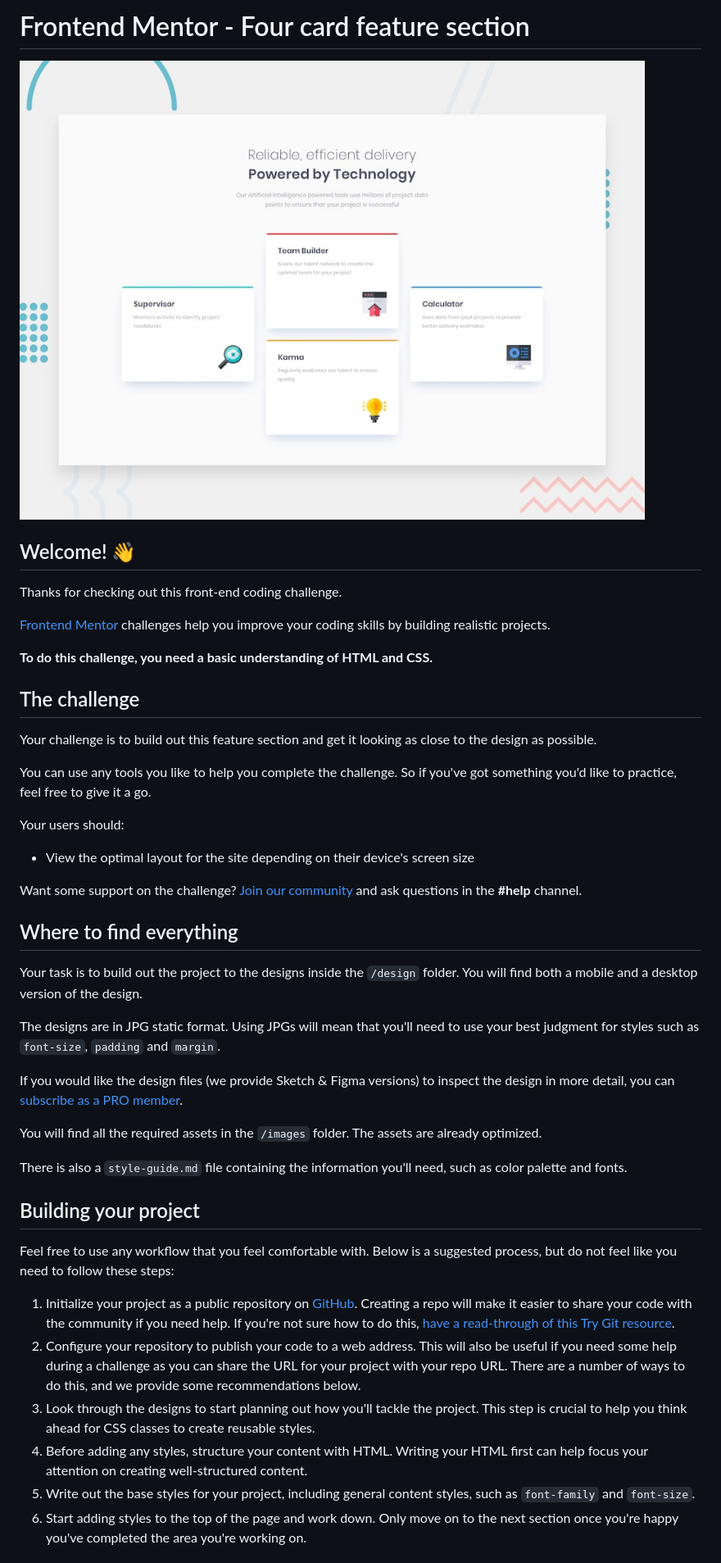
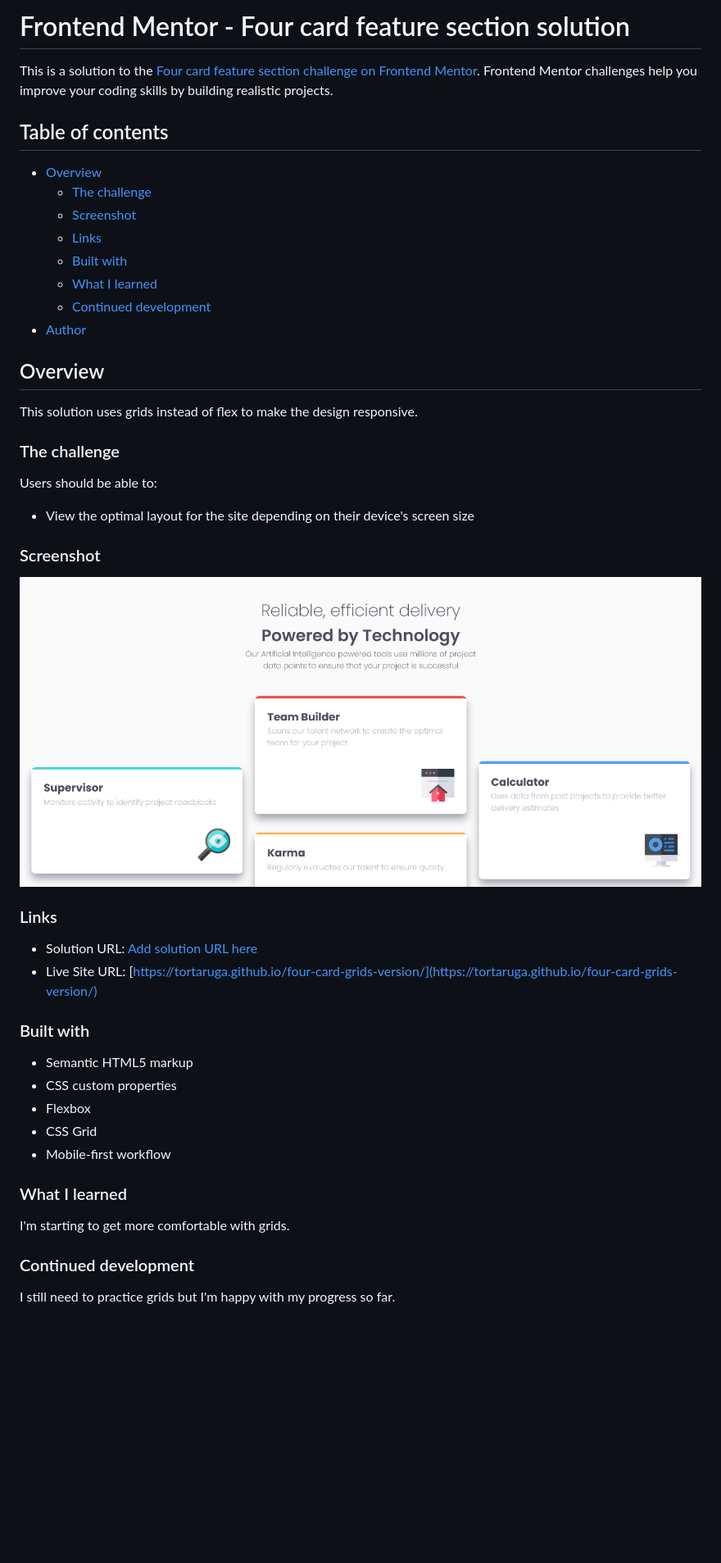
Before and after one commit to tortaruga/four-card-grids-version, a Markdown page: README.md, the part around the change printed below. Shown: that part at 82% size. Drawn GitHub-style; pictures changed too: images/Screenshot 2024-06-13 at 21-23-52 Frontend Mentor Four card feature section.png (added); blank space fills up the shorter version.

```diff
--- a/README.md
+++ b/README.md
@@ -1,47 +1,50 @@
-# Frontend Mentor - Four card feature section
+# Frontend Mentor - Four card feature section solution
 
-![Design preview for the Four card feature section coding challenge](./design/desktop-preview.jpg)
+This is a solution to the [Four card feature section challenge on Frontend Mentor](https://www.frontendmentor.io/challenges/four-card-feature-section-weK1eFYK). Frontend Mentor challenges help you improve your coding skills by building realistic projects.
 
-## Welcome! 👋
+## Table of contents
 
-Thanks for checking out this front-end coding challenge.
+- [Overview](#overview)
+  - [The challenge](#the-challenge)
+  - [Screenshot](#screenshot)
+  - [Links](#links)
+  - [Built with](#built-with)
+  - [What I learned](#what-i-learned)
+  - [Continued development](#continued-development)
+- [Author](#author)
 
-[Frontend Mentor](https://www.frontendmentor.io) challenges help you improve your coding skills by building realistic projects.
+## Overview
 
-**To do this challenge, you need a basic understanding of HTML and CSS.**
+This solution uses grids instead of flex to make the design responsive.
 
-## The challenge
+### The challenge
 
-Your challenge is to build out this feature section and get it looking as close to the design as possible.
-
-You can use any tools you like to help you complete the challenge. So if you've got something you'd like to practice, feel free to give it a go.
-
-Your users should:
+Users should be able to:
 
 - View the optimal layout for the site depending on their device's screen size
 
-Want some support on the challenge? [Join our community](https://www.frontendmentor.io/community) and ask questions in the **#help** channel.
+### Screenshot
 
-## Where to find everything
+![](./images/Screenshot%202024-06-13%20at%2021-23-52%20Frontend%20Mentor%20Four%20card%20feature%20section.png)
 
-Your task is to build out the project to the designs inside the `/design` folder. You will find both a mobile and a desktop version of the design.
+### Links
 
-The designs are in JPG static format. Using JPGs will mean that you'll need to use your best judgment for styles such as `font-size`, `padding` and `margin`.
+- Solution URL: [Add solution URL here](https://your-solution-url.com)
+- Live Site URL: [https://tortaruga.github.io/four-card-grids-version/](https://tortaruga.github.io/four-card-grids-version/)
 
-If you would like the design files (we provide Sketch & Figma versions) to inspect the design in more detail, you can [subscribe as a PRO member](https://www.frontendmentor.io/pro).
+### Built with
 
-You will find all the required assets in the `/images` folder. The assets are already optimized.
+- Semantic HTML5 markup
+- CSS custom properties
+- Flexbox
+- CSS Grid
+- Mobile-first workflow
 
-There is also a `style-guide.md` file containing the information you'll need, such as color palette and fonts.
+### What I learned
 
-## Building your project
+I'm starting to get more comfortable with grids.
 
-Feel free to use any workflow that you feel comfortable with. Below is a suggested process, but do not feel like you need to follow these steps:
+### Continued development
 
-1. Initialize your project as a public repository on [GitHub](https://github.com/). Creating a repo will make it easier to share your code with the community if you need help. If you're not sure how to do this, [have a read-through of this Try Git resource](https://try.github.io/).
-2. Configure your repository to publish your code to a web address. This will also be useful if you need some help during a challenge as you can share the URL for your project with your repo URL. There are a number of ways to do this, and we provide some recommendations below.
-3. Look through the designs to start planning out how you'll tackle the project. This step is crucial to help you think ahead for CSS classes to create reusable styles.
-4. Before adding any styles, structure your content with HTML. Writing your HTML first can help focus your attention on creating well-structured content.
-5. Write out the base styles for your project, including general content styles, such as `font-family` and `font-size`.
-6. Start adding styles to the top of the page and work down. Only move on to the next section once you're happy you've completed the area you're working on.
+I still need to practice grids but I'm happy with my progress so far.
 
```
Also changed, not shown: other parts of README.md (+2 -43 lines), README-template.md (deleted, +0 -110 lines), 1 other file.
